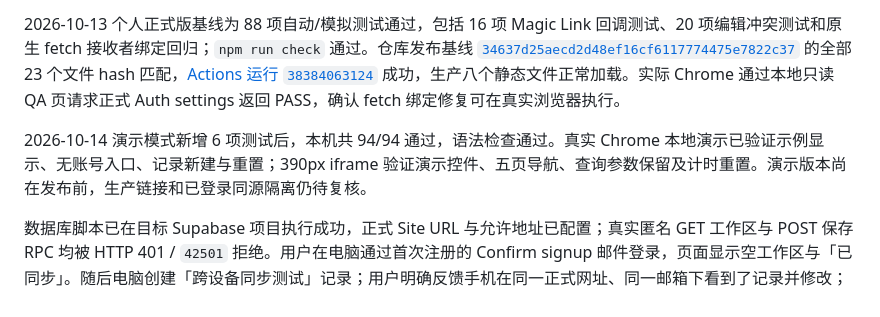
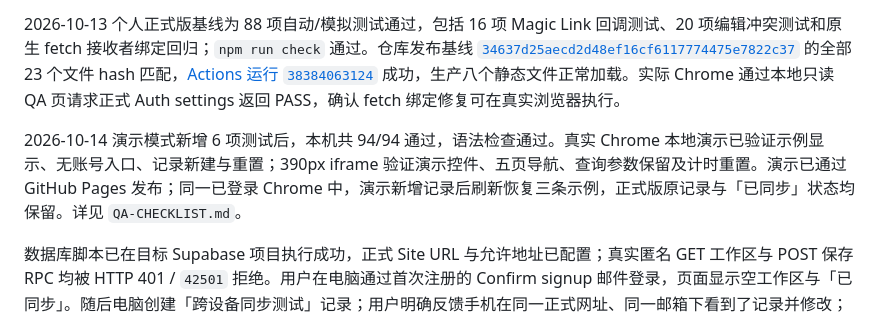
Before and after one commit to jiangyuxuan765-sudo/life-os, a Markdown page: ARCHITECTURE.md, the part around the change. Rendered like a GitHub page.

```diff
--- a/ARCHITECTURE.md
+++ b/ARCHITECTURE.md
@@ -106,7 +106,7 @@
 
 2026-10-13 个人正式版基线为 88 项自动/模拟测试通过，包括 16 项 Magic Link 回调测试、20 项编辑冲突测试和原生 fetch 接收者绑定回归；`npm run check` 通过。仓库发布基线 [`34637d25aecd2d48ef16cf6117774475e7822c37`](https://github.com/jiangyuxuan765-sudo/life-os/commit/34637d25aecd2d48ef16cf6117774475e7822c37) 的全部 23 个文件 hash 匹配，[Actions 运行 `38384063124`](https://github.com/jiangyuxuan765-sudo/life-os/actions/runs/38384063124) 成功，生产八个静态文件正常加载。实际 Chrome 通过本地只读 QA 页请求正式 Auth settings 返回 PASS，确认 fetch 绑定修复可在真实浏览器执行。
 
-2026-10-14 演示模式新增 6 项测试后，本机共 94/94 通过，语法检查通过。真实 Chrome 本地演示已验证示例显示、无账号入口、记录新建与重置；390px iframe 验证演示控件、五页导航、查询参数保留及计时重置。演示版本尚在发布前，生产链接和已登录同源隔离仍待复核。
+2026-10-14 演示模式新增 6 项测试后，本机共 94/94 通过，语法检查通过。真实 Chrome 本地演示已验证示例显示、无账号入口、记录新建与重置；390px iframe 验证演示控件、五页导航、查询参数保留及计时重置。演示已通过 GitHub Pages 发布；同一已登录 Chrome 中，演示新增记录后刷新恢复三条示例，正式版原记录与「已同步」状态均保留。详见 `QA-CHECKLIST.md`。
 
 数据库脚本已在目标 Supabase 项目执行成功，正式 Site URL 与允许地址已配置；真实匿名 GET 工作区与 POST 保存 RPC 均被 HTTP 401 / `42501` 拒绝。用户在电脑通过首次注册的 Confirm signup 邮件登录，页面显示空工作区与「已同步」。随后电脑创建「跨设备同步测试」记录；用户明确反馈手机在同一正式网址、同一邮箱下看到了记录并修改；电脑再次读取页面确认最后一行从「等待手机确认」变为「手机端已确认」，并显示「已同步」。该正式账号测试记录保留，先前清理临时验收实体的说明仅指本地功能验收。
 
```
Also changed, not shown: QA-CHECKLIST.md (+2 -2 lines).
